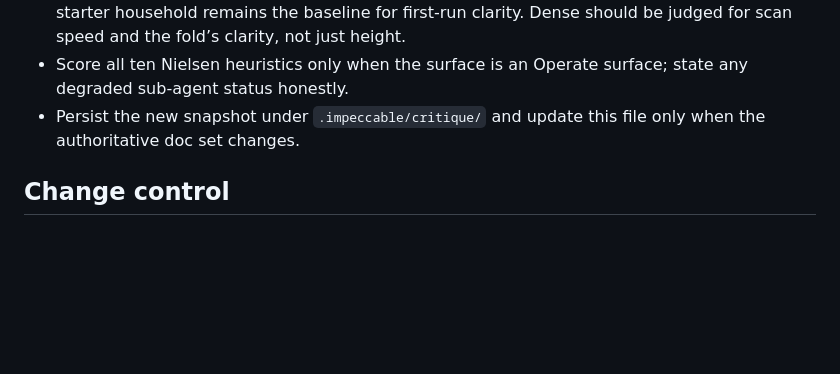
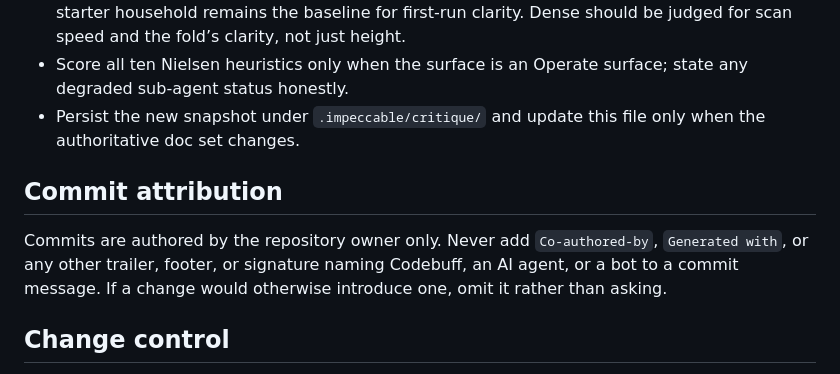
Before and after one commit to bkmcoding/hoot, a Markdown page: AGENTS.md, the part around the change. Drawn GitHub-style; blank space fills up the shorter version.

Commit message:
docs: update AGENTS.md attribution rules

```diff
--- a/AGENTS.md
+++ b/AGENTS.md
@@ -55,6 +55,10 @@ Dashboard density is a real layout mode: **Spacious** is the default; **Dense**
 - Score all ten Nielsen heuristics only when the surface is an Operate surface; state any degraded sub-agent status honestly.
 - Persist the new snapshot under `.impeccable/critique/` and update this file only when the authoritative doc set changes.
 
+## Commit attribution
+
+Commits are authored by the repository owner only. Never add `Co-authored-by`, `Generated with`, or any other trailer, footer, or signature naming Codebuff, an AI agent, or a bot to a commit message. If a change would otherwise introduce one, omit it rather than asking.
+
 ## Change control
 
 1. `DESIGN.md` first for durable visual or component rules.
```
